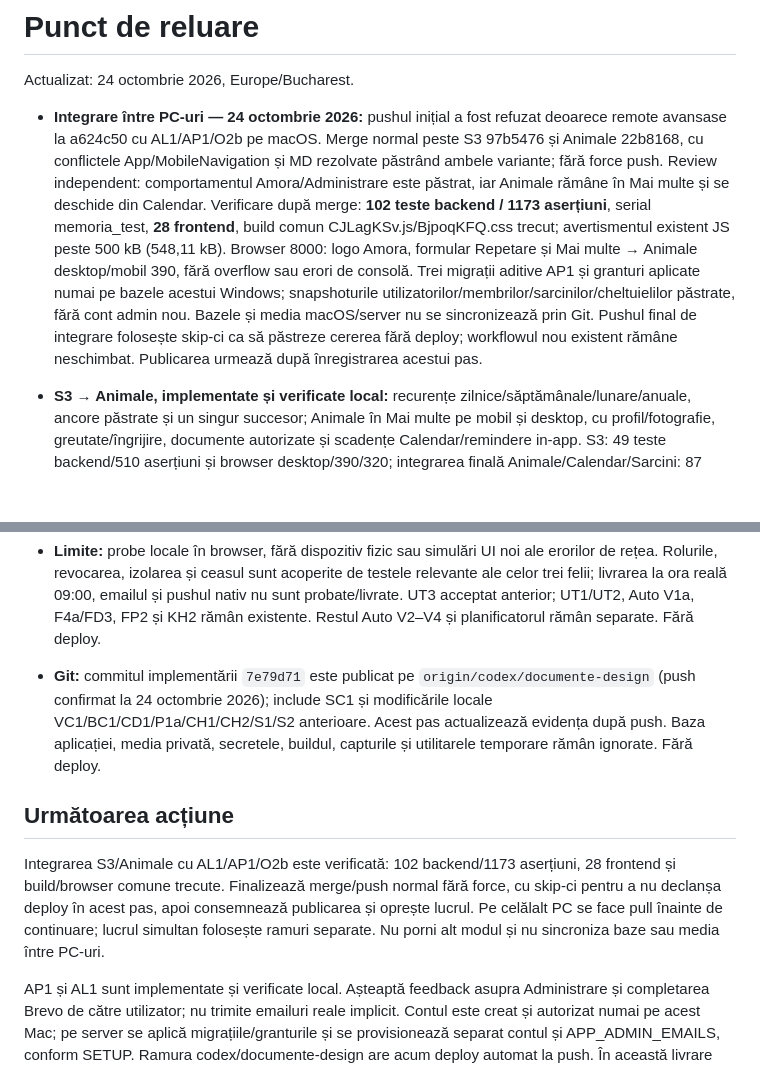
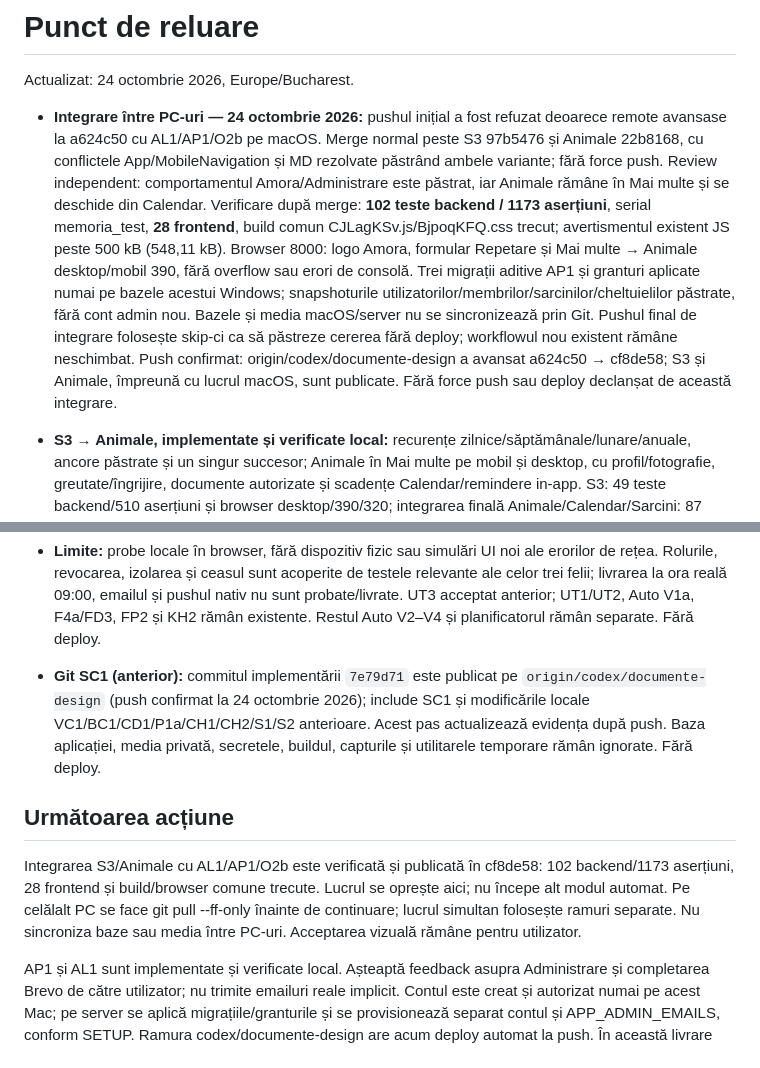
Before and after one commit to razvanstav/Family, a Markdown page: docs/STATE.md, 2 parts joined by grey strips. GitHub-like rendering; blank space fills up the shorter version.

Commit message:
docs: record verified multi-PC integration push [skip ci]

```diff
--- a/docs/STATE.md
+++ b/docs/STATE.md
@@ -2,7 +2,7 @@
 
 Actualizat: 24 octombrie 2026, Europe/Bucharest.
 
-- **Integrare între PC-uri — 24 octombrie 2026:** pushul inițial a fost refuzat deoarece remote avansase la a624c50 cu AL1/AP1/O2b pe macOS. Merge normal peste S3 97b5476 și Animale 22b8168, cu conflictele App/MobileNavigation și MD rezolvate păstrând ambele variante; fără force push. Review independent: comportamentul Amora/Administrare este păstrat, iar Animale rămâne în Mai multe și se deschide din Calendar. Verificare după merge: **102 teste backend / 1173 aserțiuni**, serial memoria_test, **28 frontend**, build comun CJLagKSv.js/BjpoqKFQ.css trecut; avertismentul existent JS peste 500 kB (548,11 kB). Browser 8000: logo Amora, formular Repetare și Mai multe → Animale desktop/mobil 390, fără overflow sau erori de consolă. Trei migrații aditive AP1 și granturi aplicate numai pe bazele acestui Windows; snapshoturile utilizatorilor/membrilor/sarcinilor/cheltuielilor păstrate, fără cont admin nou. Bazele și media macOS/server nu se sincronizează prin Git. Pushul final de integrare folosește skip-ci ca să păstreze cererea fără deploy; workflowul nou existent rămâne neschimbat. Publicarea urmează după înregistrarea acestui pas.
+- **Integrare între PC-uri — 24 octombrie 2026:** pushul inițial a fost refuzat deoarece remote avansase la a624c50 cu AL1/AP1/O2b pe macOS. Merge normal peste S3 97b5476 și Animale 22b8168, cu conflictele App/MobileNavigation și MD rezolvate păstrând ambele variante; fără force push. Review independent: comportamentul Amora/Administrare este păstrat, iar Animale rămâne în Mai multe și se deschide din Calendar. Verificare după merge: **102 teste backend / 1173 aserțiuni**, serial memoria_test, **28 frontend**, build comun CJLagKSv.js/BjpoqKFQ.css trecut; avertismentul existent JS peste 500 kB (548,11 kB). Browser 8000: logo Amora, formular Repetare și Mai multe → Animale desktop/mobil 390, fără overflow sau erori de consolă. Trei migrații aditive AP1 și granturi aplicate numai pe bazele acestui Windows; snapshoturile utilizatorilor/membrilor/sarcinilor/cheltuielilor păstrate, fără cont admin nou. Bazele și media macOS/server nu se sincronizează prin Git. Pushul final de integrare folosește skip-ci ca să păstreze cererea fără deploy; workflowul nou existent rămâne neschimbat. Push confirmat: origin/codex/documente-design a avansat a624c50 → cf8de58; S3 și Animale, împreună cu lucrul macOS, sunt publicate. Fără force push sau deploy declanșat de această integrare.
 
 - **S3 → Animale, implementate și verificate local:** recurențe zilnice/săptămânale/lunare/anuale, ancore păstrate și un singur succesor; Animale în Mai multe pe mobil și desktop, cu profil/fotografie, greutate/îngrijire, documente autorizate și scadențe Calendar/remindere in-app. S3: 49 teste backend/510 aserțiuni și browser desktop/390/320; integrarea finală Animale/Calendar/Sarcini: 87 teste backend/934 aserțiuni, serial numai memoria_test, 28 teste frontend, build, Pint/Prettier/gărzi/diff trecute. Proba UI 8001: profil, fotografie, zecimale, reminder cu doi destinatari, asociere document privat, Calendar direct, editare/încheiere/redeschidere scadență; fără overflow la 1280/390/320 ori erori de consolă observate. Migrații/granturi în ambele baze; cele opt sarcini și opt cheltuieli păstrate. Aplicația reală nu are animale fictive. Tab/server test închise, viewport resetat, Ana/Popescu → Animale fără dialog. S3 este în 97b5476, Animale în 22b8168; rezultatele integrării finale cu celălalt PC sunt în primul punct. [Detalii și limite S3](modules/tasks.md#s3--sarcini-recurente-24-octombrie-2026) și [Animale](modules/pets.md). Acceptarea vizuală rămâne pentru utilizator; nu se începe alt modul automat. Fără deploy.
 
@@ -51,11 +51,11 @@ Actualizat: 24 octombrie 2026, Europe/Bucharest.
 - **Context păstrat:** H4 are Nunito/Fraunces locale cu licențe SIL OFL și diacritice românești; crem/ivoire, salvie, iconițe colorate. Acasă păstrează agenda înainte de acces rapid/amintiri, fără documente. [AR1](modules/identity.md#ar1--creare-cont-23-octombrie-2026)/F3b sunt verificate: înscriere directă, familie nouă sau nume+cod, fără confirmare email, coduri de 7 zile/o folosire, administrate de proprietar. Fixture-urile AR1 au fost curățate; nu le recrea. NM1 — Mai multe și A1b — Contul meu rămân existente: numai cont propriu, nume global, fotografie per familie.
 - **Date demo păstrate:** inventarul inițial H3 și cele 3 însemnări ale Anei sunt păstrate; DD1 le completează, fără duplicare. Numele Mihai Popescu este restaurat, fără fotografia temporară din proba contului. Nu rula seederul general; utilitarele DD1 au condiții locale și identifică exemplele deja create.
 - **Limite:** probe locale în browser, fără dispozitiv fizic sau simulări UI noi ale erorilor de rețea. Rolurile, revocarea, izolarea și ceasul sunt acoperite de testele relevante ale celor trei felii; livrarea la ora reală 09:00, emailul și pushul nativ nu sunt probate/livrate. UT3 acceptat anterior; UT1/UT2, Auto V1a, F4a/FD3, FP2 și KH2 rămân existente. Restul Auto V2–V4 și planificatorul rămân separate. Fără deploy.
-- **Git:** commitul implementării `7e79d71` este publicat pe `origin/codex/documente-design` (push confirmat la 24 octombrie 2026); include SC1 și modificările locale VC1/BC1/CD1/P1a/CH1/CH2/S1/S2 anterioare. Acest pas actualizează evidența după push. Baza aplicației, media privată, secretele, buildul, capturile și utilitarele temporare rămân ignorate. Fără deploy.
+- **Git SC1 (anterior):** commitul implementării `7e79d71` este publicat pe `origin/codex/documente-design` (push confirmat la 24 octombrie 2026); include SC1 și modificările locale VC1/BC1/CD1/P1a/CH1/CH2/S1/S2 anterioare. Acest pas actualizează evidența după push. Baza aplicației, media privată, secretele, buildul, capturile și utilitarele temporare rămân ignorate. Fără deploy.
 
 ## Următoarea acțiune
 
-Integrarea S3/Animale cu AL1/AP1/O2b este verificată: 102 backend/1173 aserțiuni, 28 frontend și build/browser comune trecute. Finalizează merge/push normal fără force, cu skip-ci pentru a nu declanșa deploy în acest pas, apoi consemnează publicarea și oprește lucrul. Pe celălalt PC se face pull înainte de continuare; lucrul simultan folosește ramuri separate. Nu porni alt modul și nu sincroniza baze sau media între PC-uri.
+Integrarea S3/Animale cu AL1/AP1/O2b este verificată și publicată în cf8de58: 102 backend/1173 aserțiuni, 28 frontend și build/browser comune trecute. Lucrul se oprește aici; nu începe alt modul automat. Pe celălalt PC se face git pull --ff-only înainte de continuare; lucrul simultan folosește ramuri separate. Nu sincroniza baze sau media între PC-uri. Acceptarea vizuală rămâne pentru utilizator.
 
 AP1 și AL1 sunt implementate și verificate local. Așteaptă feedback asupra Administrare și completarea Brevo de către utilizator; nu trimite emailuri reale implicit. Contul este creat și autorizat numai pe acest Mac; pe server se aplică migrațiile/granturile și se provisionează separat contul și APP_ADMIN_EMAILS, conform SETUP. Ramura codex/documente-design are acum deploy automat la push. În această livrare păstrăm limita fără deploy prin skip-ci în commitul de integrare; workflowul existent rămâne neschimbat pentru rulările viitoare. Testele DB rămân numai pe `memoria_test`, serial.
 
```
